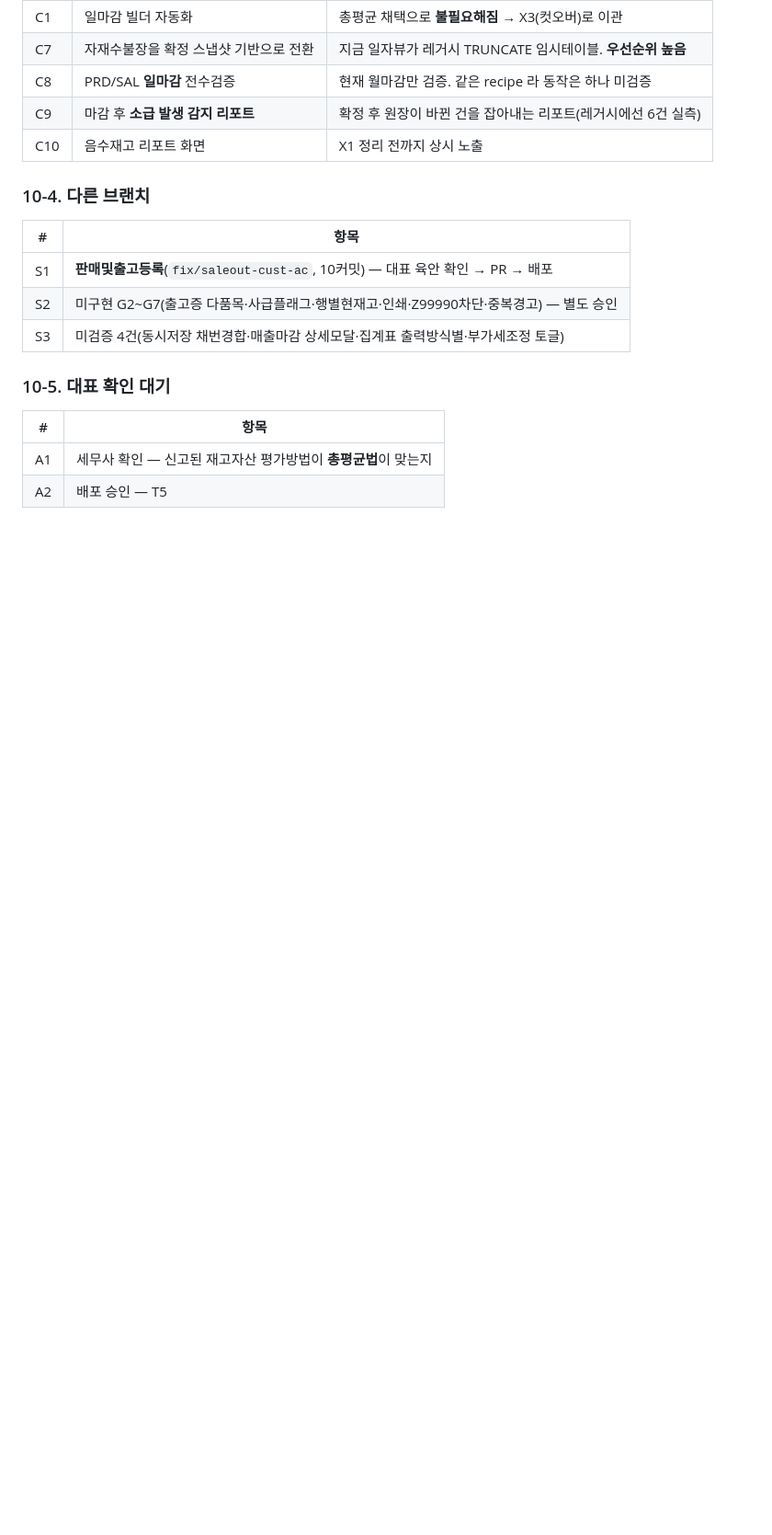
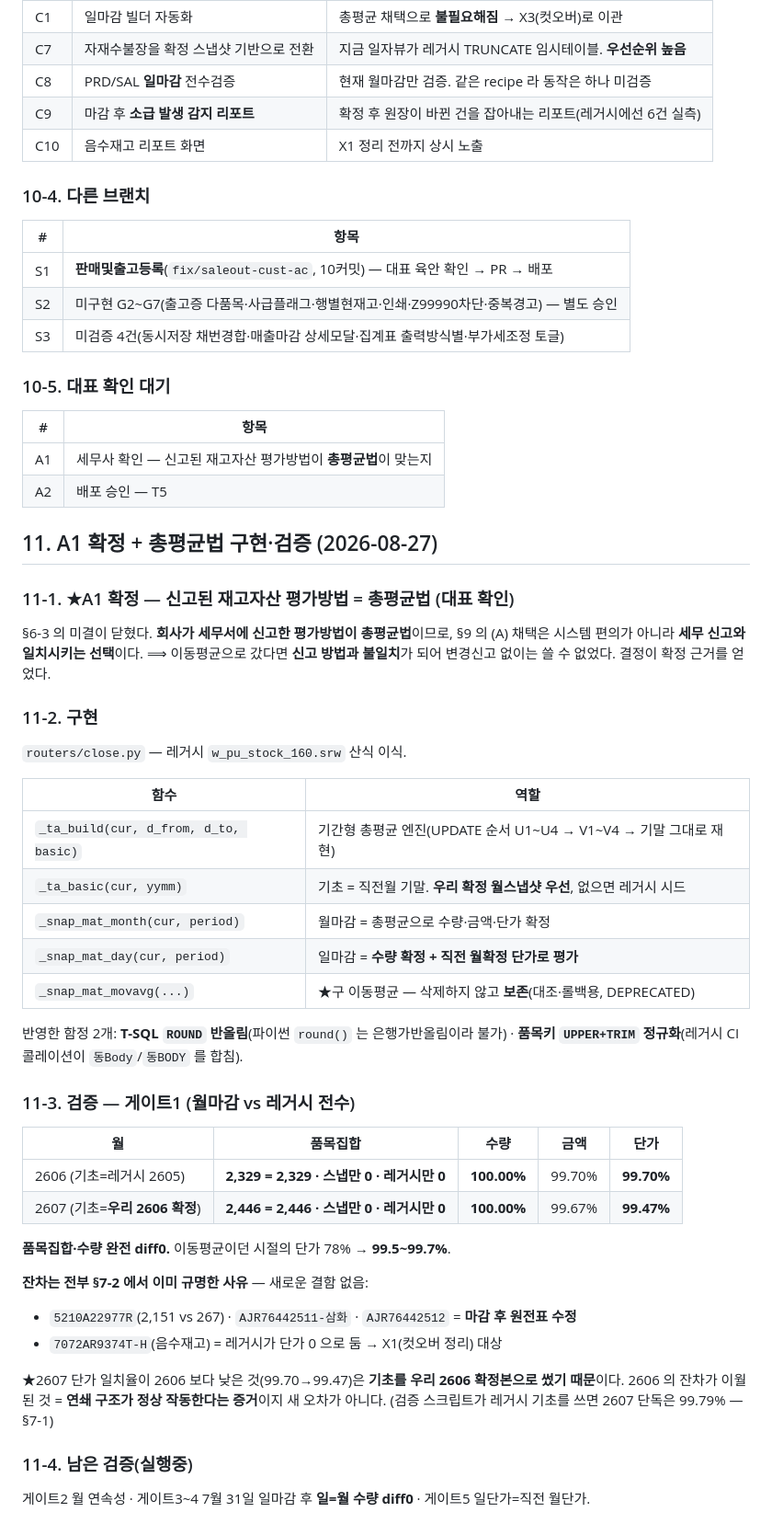
Before and after one commit to 0daeyhan0-bit/pnc-erp-web, a Markdown page: _schema/CLOSE_MGMT_CANON.md, the part around the change. Shown at 92% size. Drawn GitHub-style; blank space fills up the shorter version.

Commit message:
feat(마감): 총평균법 구현 + A1 확정(신고 평가방법=총평균) · 월마감 품목집합/수량 diff0
A1 대표 확인: 세무서 신고 재고자산 평가방법 = 총평균법.
 → §9 (A) 채택이 세무 신고와 일치. 이동평균이었다면 변경신고 없이는 쓸 수 없었음.

구현(close.py): 레거시 w_pu_stock_160 산식 이식.
  _ta_build(기간형 엔진, UPDATE U1~U4/V1~V4 순서 재현) · _ta_basic(기초=직전월 기말,
  우리 확정 월스냅샷 우선) · _snap_mat_month(총평균 확정) ·
  _snap_mat_day(수량확정+직전 월단가 평가) · _snap_mat_movavg(구 이동평균 보존, DEPRECATED).
  함정 반영: T-SQL ROUND(은행가반올림 불가) · 품목키 UPPER+TRIM(CI 콜레이션).

검증 게이트1 — 월마감 vs 레거시 PU_T_MONTH_STOCK_WH 전수
  2606: 품목집합 2,329=2,329(스냅만0·레거시만0) · 수량 100.00% · 단가 99.70%
  2607: 품목집합 2,446=2,446(스냅만0·레거시만0) · 수량 100.00% · 단가 99.47%
  이동평균 시절 78% → 99.5~99.7%. 잔차는 전부 §7-2 기규명(마감후 전표수정·음수재고 단가0).
  2607 이 2606 보다 낮은 건 기초를 우리 2606 확정본으로 썼기 때문 = 연쇄 정상 작동 증거.

기록: _schema/CLOSE_MGMT_CANON.md §11

Co-Authored-By: Claude Opus 5 <noreply@anthropic.com>

```diff
--- a/_schema/CLOSE_MGMT_CANON.md
+++ b/_schema/CLOSE_MGMT_CANON.md
@@ -447,3 +447,44 @@ BASIC = 전월 기말 / INPUT = 그 달 전체 입고 합계
 |---|---|
 | A1 | 세무사 확인 — 신고된 재고자산 평가방법이 **총평균법**이 맞는지 |
 | A2 | 배포 승인 — T5 |
+
+## 11. A1 확정 + 총평균법 구현·검증 (2026-08-27)
+
+### 11-1. ★A1 확정 — 신고된 재고자산 평가방법 = **총평균법** (대표 확인)
+§6-3 의 미결이 닫혔다. **회사가 세무서에 신고한 평가방법이 총평균법**이므로,
+§9 의 (A) 채택은 시스템 편의가 아니라 **세무 신고와 일치시키는 선택**이다.
+⟹ 이동평균으로 갔다면 **신고 방법과 불일치**가 되어 변경신고 없이는 쓸 수 없었다. 결정이 확정 근거를 얻었다.
+
+### 11-2. 구현
+`routers/close.py` — 레거시 `w_pu_stock_160.srw` 산식 이식.
+
+| 함수 | 역할 |
+|---|---|
+| `_ta_build(cur, d_from, d_to, basic)` | 기간형 총평균 엔진(UPDATE 순서 U1~U4 → V1~V4 → 기말 그대로 재현) |
+| `_ta_basic(cur, yymm)` | 기초 = 직전월 기말. **우리 확정 월스냅샷 우선**, 없으면 레거시 시드 |
+| `_snap_mat_month(cur, period)` | 월마감 = 총평균으로 수량·금액·단가 확정 |
+| `_snap_mat_day(cur, period)` | 일마감 = **수량 확정 + 직전 월확정 단가로 평가** |
+| `_snap_mat_movavg(...)` | ★구 이동평균 — 삭제하지 않고 **보존**(대조·롤백용, DEPRECATED) |
+
+반영한 함정 2개: **T-SQL `ROUND` 반올림**(파이썬 `round()` 는 은행가반올림이라 불가) ·
+**품목키 `UPPER+TRIM` 정규화**(레거시 CI 콜레이션이 `동Body`/`동BODY` 를 합침).
+
+### 11-3. 검증 — 게이트1 (월마감 vs 레거시 전수)
+
+| 월 | 품목집합 | 수량 | 금액 | 단가 |
+|---|---|---|---|---|
+| 2606 (기초=레거시 2605) | **2,329 = 2,329 · 스냅만 0 · 레거시만 0** | **100.00%** | 99.70% | **99.70%** |
+| 2607 (기초=**우리 2606 확정**) | **2,446 = 2,446 · 스냅만 0 · 레거시만 0** | **100.00%** | 99.67% | **99.47%** |
+
+**품목집합·수량 완전 diff0.** 이동평균이던 시절의 단가 78% → **99.5~99.7%**.
+
+**잔차는 전부 §7-2 에서 이미 규명한 사유** — 새로운 결함 없음:
+- `5210A22977R`(2,151 vs 267) · `AJR76442511-삼화` · `AJR76442512` = **마감 후 원전표 수정**
+- `7072AR9374T-H`(음수재고) = 레거시가 단가 0 으로 둠 → X1(컷오버 정리) 대상
+
+★2607 단가 일치율이 2606 보다 낮은 것(99.70→99.47)은 **기초를 우리 2606 확정본으로 썼기 때문**이다.
+2606 의 잔차가 이월된 것 = **연쇄 구조가 정상 작동한다는 증거**이지 새 오차가 아니다.
+(검증 스크립트가 레거시 기초를 쓰면 2607 단독은 99.79% — §7-1)
+
+### 11-4. 남은 검증(실행중)
+게이트2 월 연속성 · 게이트3~4 7월 31일 일마감 후 **일=월 수량 diff0** · 게이트5 일단가=직전 월단가.
```
